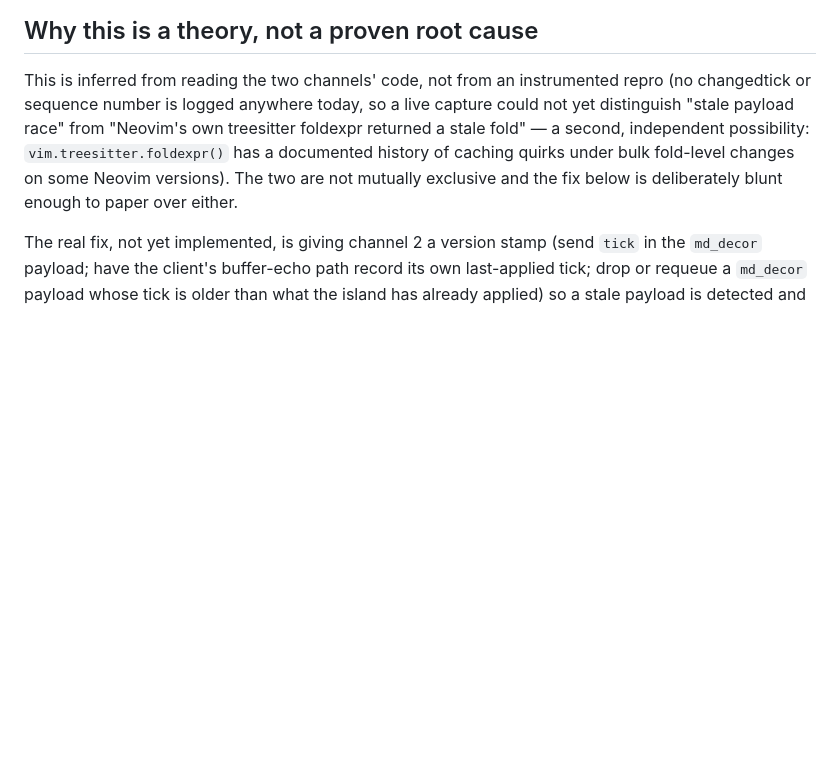
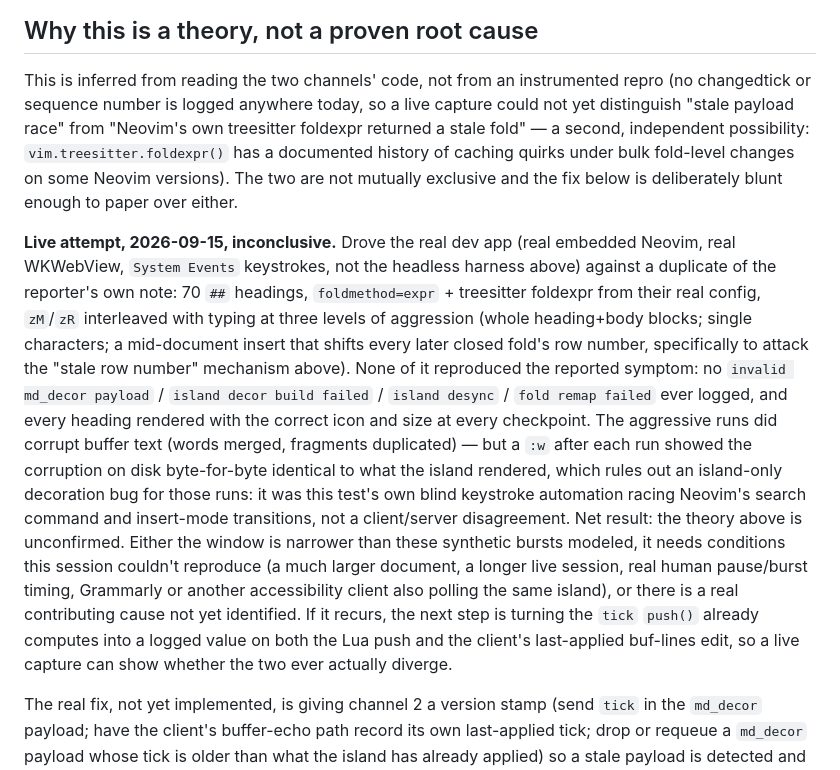
Before and after one commit to xell/gneovim, a Markdown page: docs/markdown-island-fold-desync.md, the part around the change. Rendered like a GitHub page; blank space fills up the shorter version.

Commit message:
Record inconclusive live repro attempt for the fold desync theory
Drove the real dev app against a duplicate of the reported note (70
headings, real foldmethod=expr config, zM/zR interleaved with typing at
three aggression levels including a mid-document insert meant to shift
closed folds' row numbers) and could not reproduce the decoration
desync: no related error ever logged, every heading styled correctly at
every checkpoint. The corruption the aggressive runs did cause matched
disk byte-for-byte with what the island showed, which rules those runs
out as a client/server disagreement. Separately confirmed
:GneovimResyncIsland works end-to-end in the live app and is a no-op on
a healthy buffer. Theory remains open pending a real recurrence to
capture logs from.

Co-Authored-By: Claude Sonnet 5 <noreply@anthropic.com>

```diff
--- a/docs/markdown-island-fold-desync.md
+++ b/docs/markdown-island-fold-desync.md
@@ -104,6 +104,32 @@ of caching quirks under bulk fold-level changes on some Neovim versions).
 The two are not mutually exclusive and the fix below is deliberately blunt
 enough to paper over either.
 
+**Live attempt, 2026-09-15, inconclusive.** Drove the real dev app (real
+embedded Neovim, real WKWebView, `System Events` keystrokes, not the headless
+harness above) against a duplicate of the reporter's own note: 70 `##`
+headings, `foldmethod=expr` + treesitter foldexpr from their real config,
+`zM`/`zR` interleaved with typing at three levels of aggression (whole
+heading+body blocks; single characters; a mid-document insert that shifts
+every later closed fold's row number, specifically to attack the "stale row
+number" mechanism above). None of it reproduced the reported symptom: no
+`invalid md_decor payload` / `island decor build failed` / `island desync`
+/ `fold remap failed` ever logged, and every heading rendered with the
+correct icon and size at every checkpoint. The aggressive runs did corrupt
+buffer text (words merged, fragments duplicated) — but a `:w` after each run
+showed the corruption on disk byte-for-byte identical to what the island
+rendered, which rules out an island-only decoration bug for those runs: it
+was this test's own blind keystroke automation racing Neovim's search
+command and insert-mode transitions, not a client/server disagreement.
+Net result: the theory above is unconfirmed. Either the window is narrower
+than these synthetic bursts modeled, it needs conditions this session
+couldn't reproduce (a much larger document, a longer live session, real
+human pause/burst timing, Grammarly or another accessibility client also
+polling the same island), or there is a real contributing cause not yet
+identified. If it recurs, the next step is turning the `tick` `push()`
+already computes into a logged value on both the Lua push and the client's
+last-applied buf-lines edit, so a live capture can show whether the two
+ever actually diverge.
+
 The real fix, not yet implemented, is giving channel 2 a version stamp (send
 `tick` in the `md_decor` payload; have the client's buffer-echo path record
 its own last-applied tick; drop or requeue a `md_decor` payload whose tick is
```
